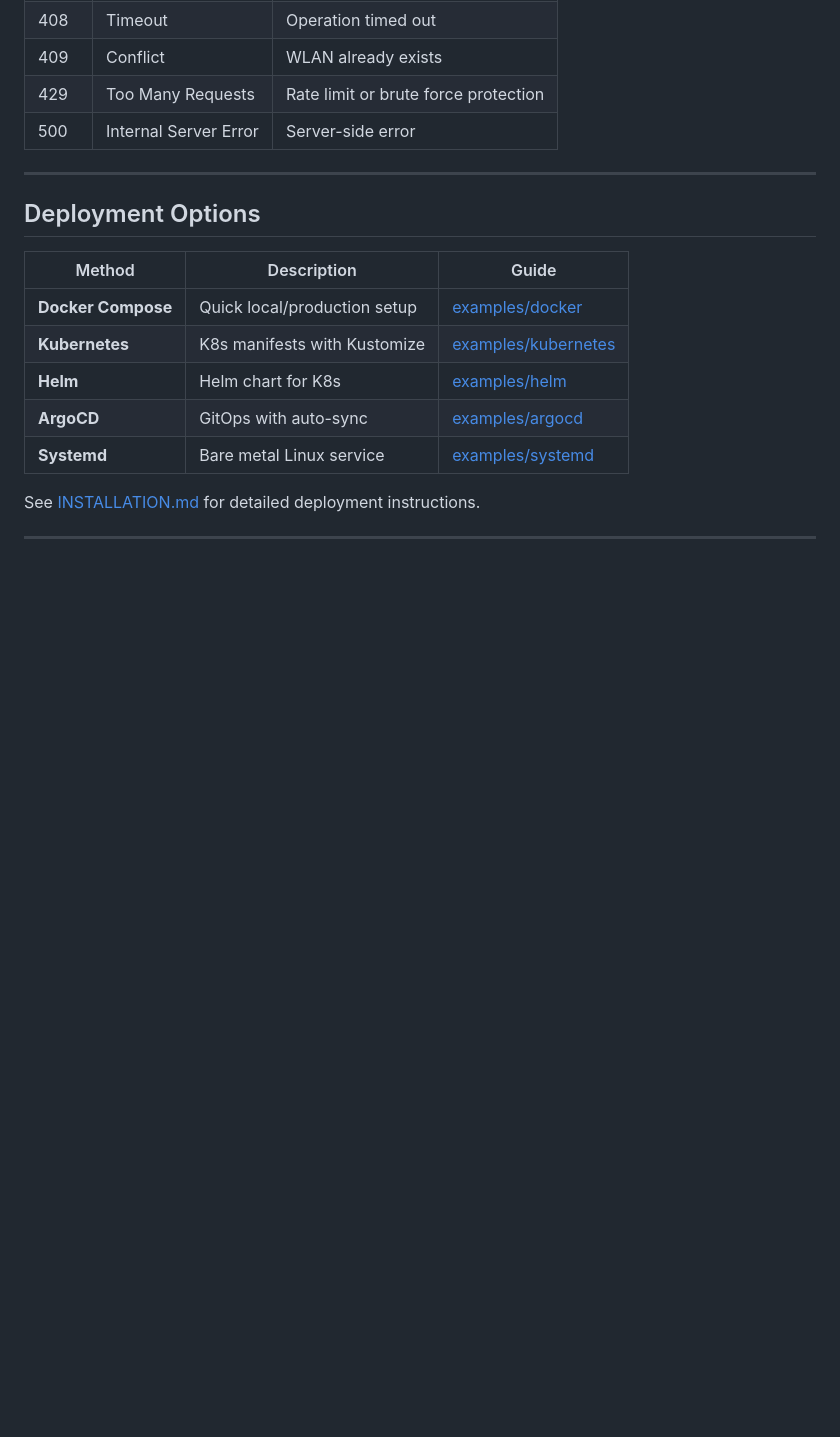
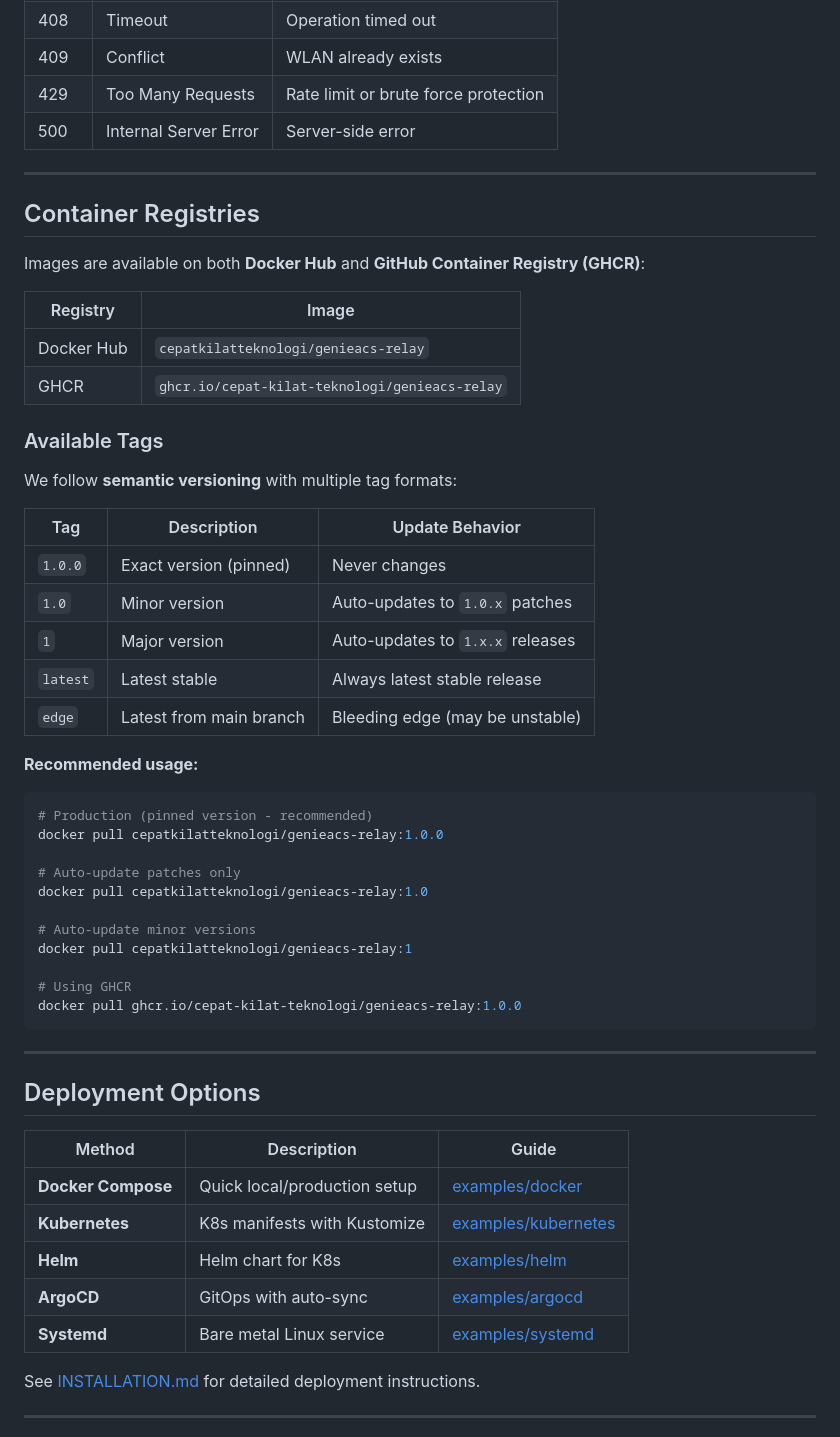
Before and after one commit to Cepat-Kilat-Teknologi/genieacs-relay, a Markdown page: README.md, the part around one of its changes. Drawn GitHub-style; blank space fills up the shorter version.

````diff
--- a/README.md
+++ b/README.md
@@ -309,6 +331,44 @@ make swagger
 
 ---
 
+## Container Registries
+
+Images are available on both **Docker Hub** and **GitHub Container Registry (GHCR)**:
+
+| Registry | Image |
+|----------|-------|
+| Docker Hub | `cepatkilatteknologi/genieacs-relay` |
+| GHCR | `ghcr.io/cepat-kilat-teknologi/genieacs-relay` |
+
+### Available Tags
+
+We follow **semantic versioning** with multiple tag formats:
+
+| Tag | Description | Update Behavior |
+|-----|-------------|-----------------|
+| `1.0.0` | Exact version (pinned) | Never changes |
+| `1.0` | Minor version | Auto-updates to `1.0.x` patches |
+| `1` | Major version | Auto-updates to `1.x.x` releases |
+| `latest` | Latest stable | Always latest stable release |
+| `edge` | Latest from main branch | Bleeding edge (may be unstable) |
+
+**Recommended usage:**
+```bash
+# Production (pinned version - recommended)
+docker pull cepatkilatteknologi/genieacs-relay:1.0.0
+
+# Auto-update patches only
+docker pull cepatkilatteknologi/genieacs-relay:1.0
+
+# Auto-update minor versions
+docker pull cepatkilatteknologi/genieacs-relay:1
+
+# Using GHCR
+docker pull ghcr.io/cepat-kilat-teknologi/genieacs-relay:1.0.0
+```
+
+---
+
 ## Deployment Options
 
 | Method | Description | Guide |
````
Also changed, not shown: other parts of README.md (+22 -0 lines), examples/docker/README.md (+38 -2 lines), 1 other file.
